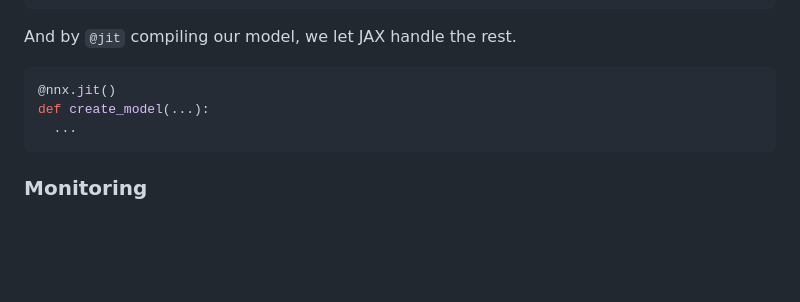
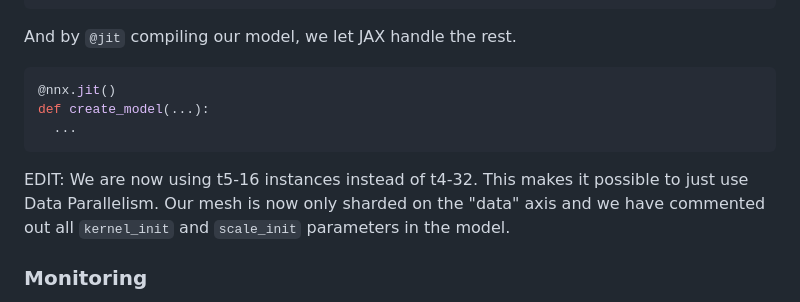
Before and after one commit to pevers/parkiet, a Markdown page: TRAINING.md, the part around the change. Drawn GitHub-style; blank space fills up the shorter version.

Commit message:
fix: TRAINING.md

````diff
--- a/TRAINING.md
+++ b/TRAINING.md
@@ -195,6 +195,8 @@ def create_model(...):
   ...
 ```
 
+EDIT: We are now using t5-16 instances instead of t4-32. This makes it possible to just use Data Parallelism. Our mesh is now only sharded on the "data" axis and we have commented out all `kernel_init` and `scale_init` parameters in the model.
+
 ### Monitoring
 
 I've used Weights & Biases to monitor the training process. You can get a free account [here](https://wandb.ai/) and get a free "Pro" trial for a month. It works well to monitor training progress and it has automatic support for monitoring TPU device metrics.
````
